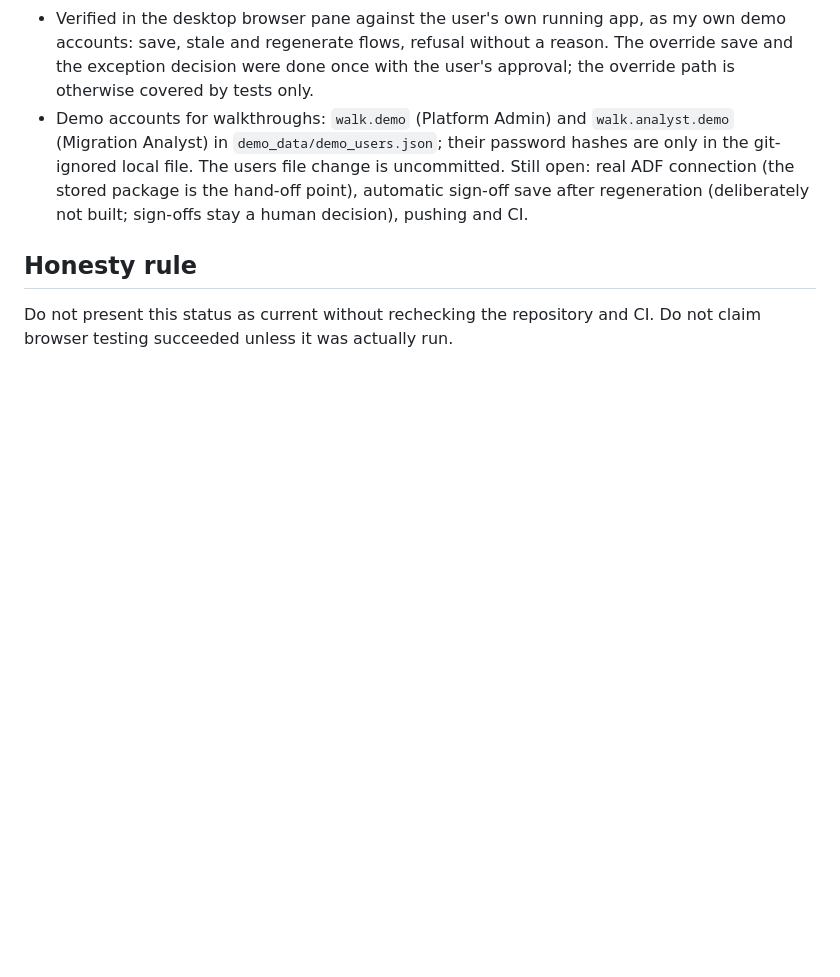
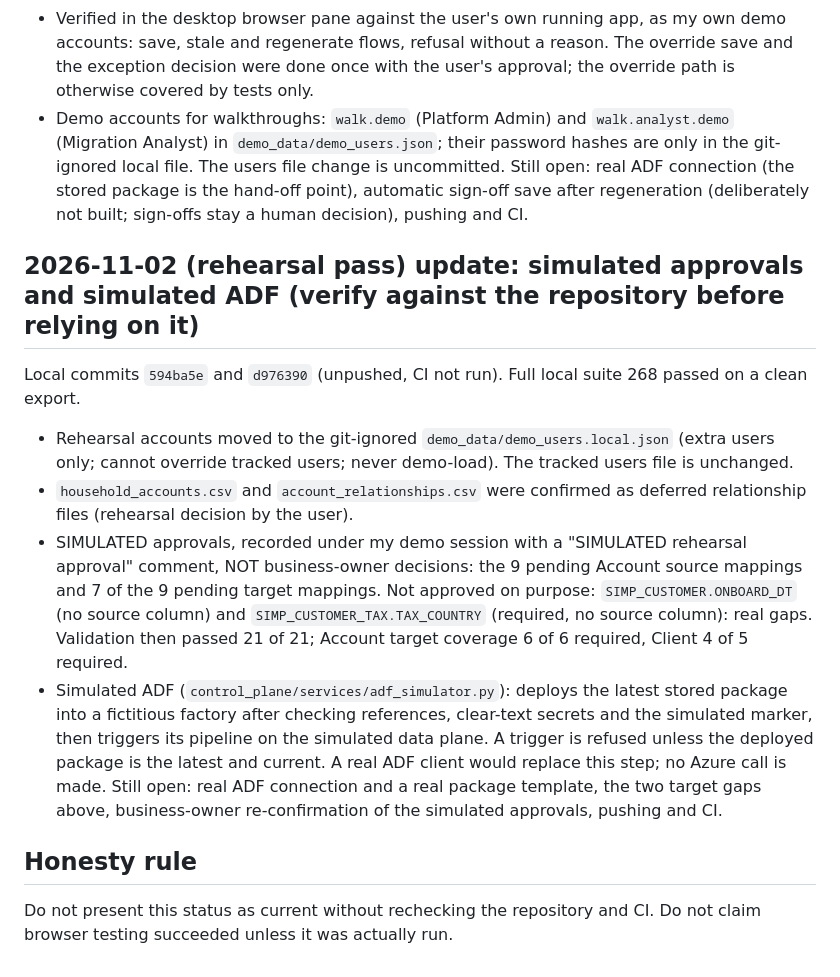
Before and after one commit to jeevamutharasiselvarasu/wealth-migration-platform, a Markdown page: docs/project/XODUS_CURRENT_STATUS.md, the part around the change. Rendered like a GitHub page; blank space fills up the shorter version.

Commit message:
Status note: rehearsal pass, simulated approvals, simulated ADF
Co-Authored-By: Claude Sonnet 5.5 <noreply@anthropic.com>
Claude-Session: https://claude.ai/code/session_01K9UNq5KJTJE4PJncL91Fbx

```diff
--- a/docs/project/XODUS_CURRENT_STATUS.md
+++ b/docs/project/XODUS_CURRENT_STATUS.md
@@ -92,5 +92,13 @@ Local commits `4492990`, `a9ed835`, `a4968b9`, `0f2d165`, `81636d2`, `f9ea0f0`,
 - Demo accounts for walkthroughs: `walk.demo` (Platform Admin) and `walk.analyst.demo` (Migration Analyst) in `demo_data/demo_users.json`; their password hashes are only in the git-ignored local file. The users file change is uncommitted.
 Still open: real ADF connection (the stored package is the hand-off point), automatic sign-off save after regeneration (deliberately not built; sign-offs stay a human decision), pushing and CI.
 
+## 2026-11-02 (rehearsal pass) update: simulated approvals and simulated ADF (verify against the repository before relying on it)
+Local commits `594ba5e` and `d976390` (unpushed, CI not run). Full local suite 268 passed on a clean export.
+- Rehearsal accounts moved to the git-ignored `demo_data/demo_users.local.json` (extra users only; cannot override tracked users; never demo-load). The tracked users file is unchanged.
+- `household_accounts.csv` and `account_relationships.csv` were confirmed as deferred relationship files (rehearsal decision by the user).
+- SIMULATED approvals, recorded under my demo session with a "SIMULATED rehearsal approval" comment, NOT business-owner decisions: the 9 pending Account source mappings and 7 of the 9 pending target mappings. Not approved on purpose: `SIMP_CUSTOMER.ONBOARD_DT` (no source column) and `SIMP_CUSTOMER_TAX.TAX_COUNTRY` (required, no source column): real gaps. Validation then passed 21 of 21; Account target coverage 6 of 6 required, Client 4 of 5 required.
+- Simulated ADF (`control_plane/services/adf_simulator.py`): deploys the latest stored package into a fictitious factory after checking references, clear-text secrets and the simulated marker, then triggers its pipeline on the simulated data plane. A trigger is refused unless the deployed package is the latest and current. A real ADF client would replace this step; no Azure call is made.
+Still open: real ADF connection and a real package template, the two target gaps above, business-owner re-confirmation of the simulated approvals, pushing and CI.
+
 ## Honesty rule
 Do not present this status as current without rechecking the repository and CI. Do not claim browser testing succeeded unless it was actually run.
```
